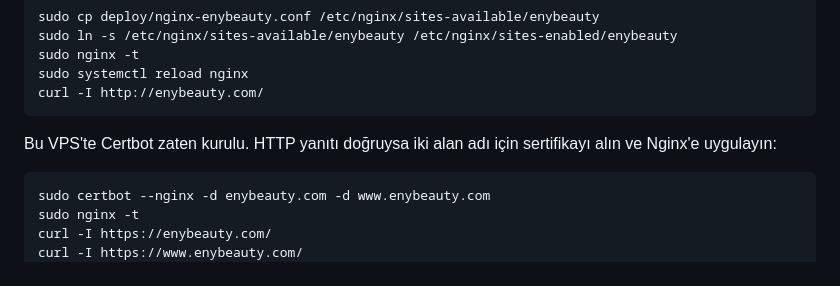
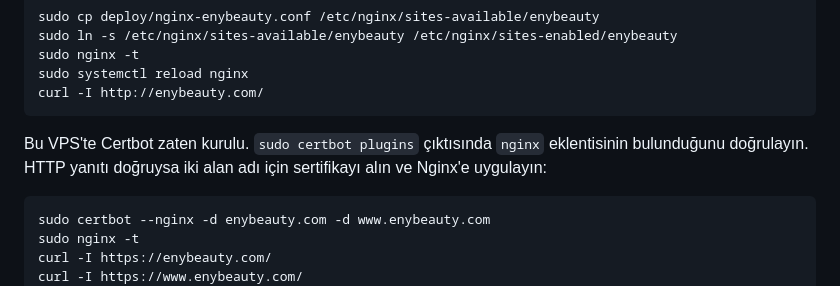
Before and after one commit to berkesongul/enybeauty, a Markdown page: DEPLOY.md, the part around the change. Rendered like a GitHub page.

````diff
--- a/DEPLOY.md
+++ b/DEPLOY.md
@@ -92,7 +92,7 @@ sudo systemctl reload nginx
 curl -I http://enybeauty.com/
 ```
 
-Bu VPS'te Certbot zaten kurulu. HTTP yanıtı doğruysa iki alan adı için sertifikayı alın ve Nginx'e uygulayın:
+Bu VPS'te Certbot zaten kurulu. `sudo certbot plugins` çıktısında `nginx` eklentisinin bulunduğunu doğrulayın. HTTP yanıtı doğruysa iki alan adı için sertifikayı alın ve Nginx'e uygulayın:
 
 ```sh
 sudo certbot --nginx -d enybeauty.com -d www.enybeauty.com
````
